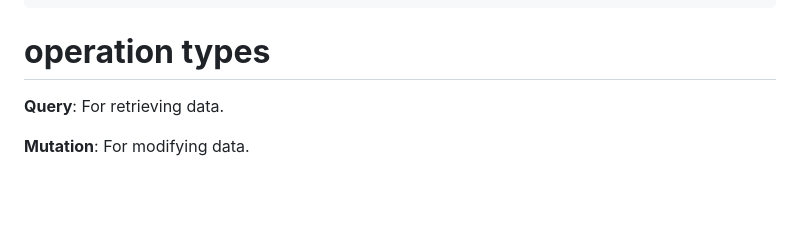
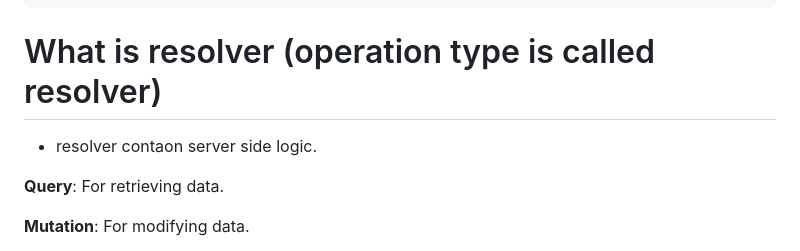
Before and after one commit to nikeshgitpro611/nodejs, a Markdown page: Maximilian Schwarzmüller/GraphQl/README.md, the part around the change. GitHub-like rendering; blank space fills up the shorter version.

Commit message:
Graph QL

````diff
--- a/Maximilian Schwarzmüller/GraphQl/README.md
+++ b/Maximilian Schwarzmüller/GraphQl/README.md
@@ -55,7 +55,9 @@ Single Endpoint: Unlike REST, GraphQL uses a single endpoint, and the client def
     }
 }
 ```
-# **operation types**
+# What is resolver (operation type is called resolver)
+
+- resolver contaon server side logic.
 
 **Query**: For retrieving data.
 
````
